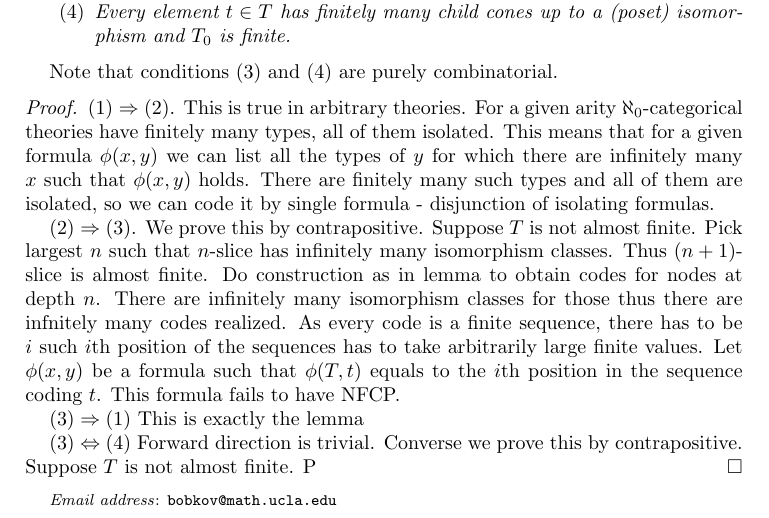
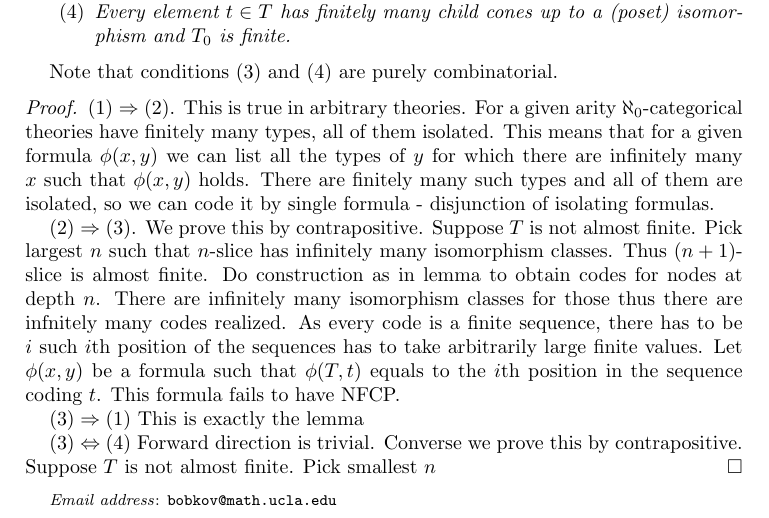
Before and after one commit to antonbobkov/Research, a LaTeX paper (research/Trees vc-density.tex): part of page 11 of 11, cut so that both start at the same text. Compiled offline with pdfLaTeX.

Commit message:
/ ‘research/Trees vc-density.tex’

```diff
--- a/research/Trees vc-density.tex
+++ b/research/Trees vc-density.tex
@@ -410,7 +410,7 @@ Note that conditions (3) and (4) are purely combinatorial.
 
 	$(3) \Rightarrow (1)$ This is exactly the lemma
 
-	$(3) \Leftrightarrow (4)$ Forward direction is trivial. Converse we prove this by contrapositive. Suppose $T$ is not almost finite. P
+	$(3) \Leftrightarrow (4)$ Forward direction is trivial. Converse we prove this by contrapositive. Suppose $T$ is not almost finite. Pick smallest $n$
 \end{proof}
 
 \end{document}
```
